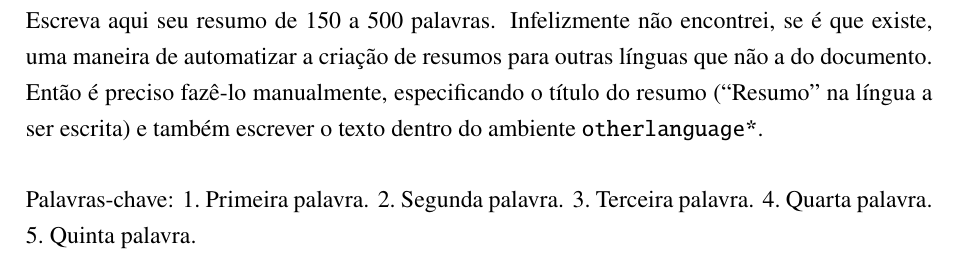
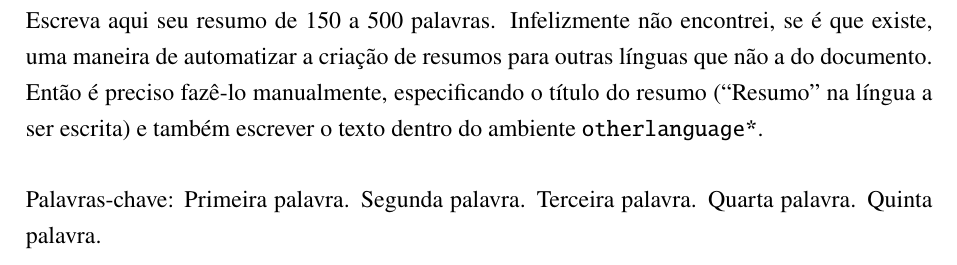
Before and after one commit to ccuffs/uffstex, a LaTeX thesis (exemplos/tcc.tex): part of page 7 of 33, cut so that both start at the same text. Compiled offline with pdfLaTeX.

Commit message:
Removido * no \imprimirpcs do resumo

```diff
--- a/exemplos/tcc.tex
+++ b/exemplos/tcc.tex
@@ -108,7 +108,7 @@
 
   \vspace{\baselineskip}
 
-  Palavras-chave: \imprimirpcs*
+  Palavras-chave: \imprimirpcs
 \end{resumo}
 
 \begin{resumo}[Abstract]
```
Also changed, not shown: exemplos/tcc.pdf.
